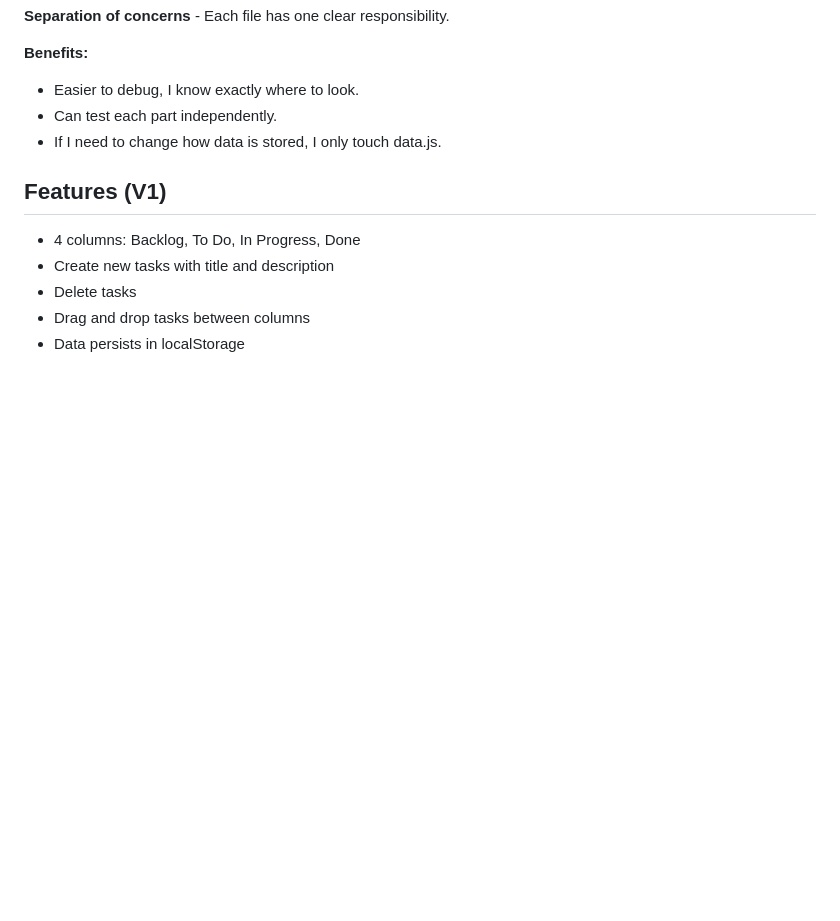
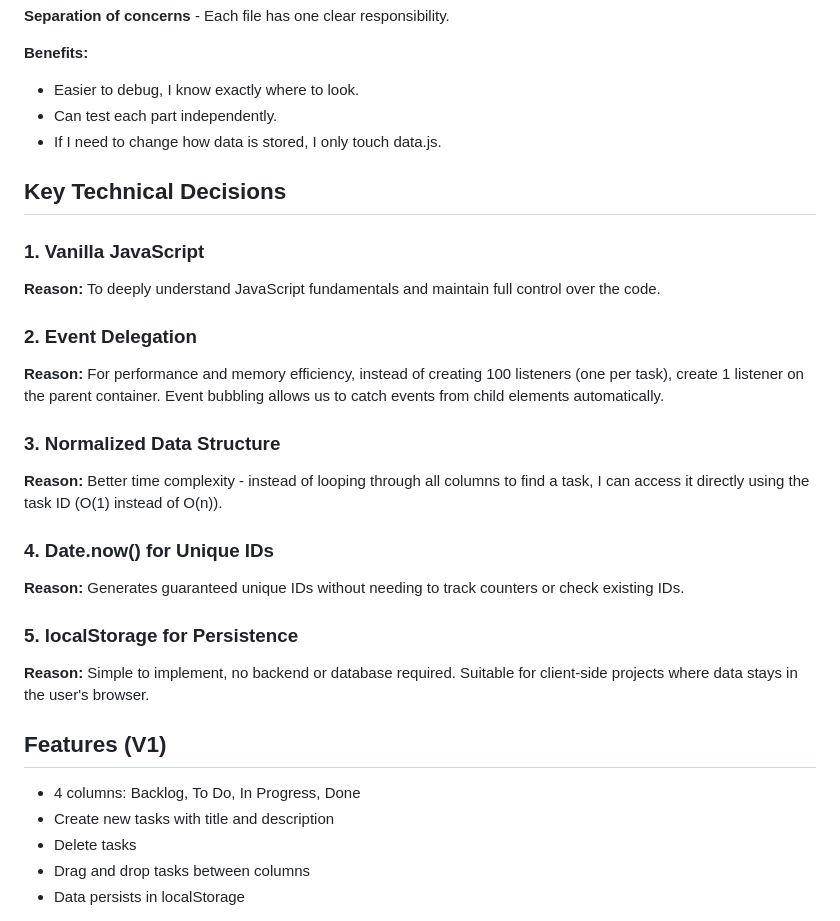
Before and after one commit to MahmoudAlHaj4/Kanban-board, a Markdown page: desgin.md, the part around the change. GitHub-like rendering; blank space fills up the shorter version.

Commit message:
docs: add key technical decisions section

```diff
--- a/desgin.md
+++ b/desgin.md
@@ -96,6 +96,24 @@ kanban-board/
 - If I need to change how data is stored, I only touch data.js.
 
 
+## Key Technical Decisions
+
+### 1. Vanilla JavaScript
+**Reason:** To deeply understand JavaScript fundamentals and maintain full control over the code.
+
+### 2. Event Delegation
+**Reason:** For performance and memory efficiency, instead of creating 100 listeners (one per task), create 1 listener on the parent container. Event bubbling allows us to catch events from child elements automatically.
+
+### 3. Normalized Data Structure
+**Reason:** Better time complexity - instead of looping through all columns to find a task, I can access it directly using the task ID (O(1) instead of O(n)).
+
+### 4. Date.now() for Unique IDs
+**Reason:** Generates guaranteed unique IDs without needing to track counters or check existing IDs.
+
+### 5. localStorage for Persistence
+**Reason:** Simple to implement, no backend or database required. Suitable for client-side projects where data stays in the user's browser.
+
+
 ## Features (V1)
 
 - 4 columns: Backlog, To Do, In Progress, Done
```
